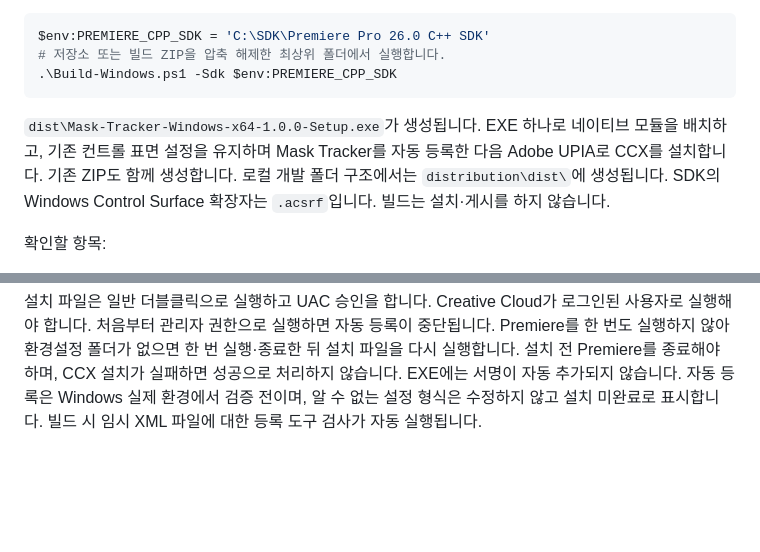
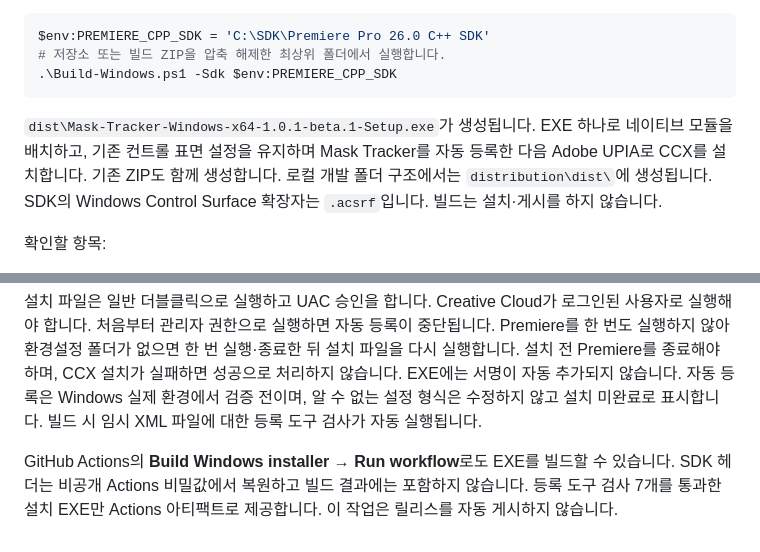
Before and after one commit to Chamhyul/premiere-mask-motion, a Markdown page: native/windows/README.md, 2 parts joined by grey strips. Drawn GitHub-style; blank space fills up the shorter version.

Commit message:
Document successful Windows beta installer build

````diff
--- a/native/windows/README.md
+++ b/native/windows/README.md
@@ -8,7 +8,7 @@ $env:PREMIERE_CPP_SDK = 'C:\SDK\Premiere Pro 26.0 C++ SDK'
 .\Build-Windows.ps1 -Sdk $env:PREMIERE_CPP_SDK
 ```
 
-`dist\Mask-Tracker-Windows-x64-1.0.0-Setup.exe`가 생성됩니다. EXE 하나로 네이티브 모듈을 배치하고, 기존 컨트롤 표면 설정을 유지하며 Mask Tracker를 자동 등록한 다음 Adobe UPIA로 CCX를 설치합니다. 기존 ZIP도 함께 생성합니다. 로컬 개발 폴더 구조에서는 `distribution\dist\`에 생성됩니다. SDK의 Windows Control Surface 확장자는 `.acsrf`입니다. 빌드는 설치·게시를 하지 않습니다.
+`dist\Mask-Tracker-Windows-x64-1.0.1-beta.1-Setup.exe`가 생성됩니다. EXE 하나로 네이티브 모듈을 배치하고, 기존 컨트롤 표면 설정을 유지하며 Mask Tracker를 자동 등록한 다음 Adobe UPIA로 CCX를 설치합니다. 기존 ZIP도 함께 생성합니다. 로컬 개발 폴더 구조에서는 `distribution\dist\`에 생성됩니다. SDK의 Windows Control Surface 확장자는 `.acsrf`입니다. 빌드는 설치·게시를 하지 않습니다.
 
 확인할 항목:
 
@@ -31,3 +31,5 @@ Windows의 실제 Adobe 형식명·데이터 인코딩과 SDK 콜백 동작은
 EXE 빌드는 `ISCC.exe`를 PATH 또는 Inno Setup 기본 설치 폴더에서 찾습니다. 다른 경로는 `MASK_TRACKER_ISCC` 환경 변수로 지정합니다.
 
 설치 파일은 일반 더블클릭으로 실행하고 UAC 승인을 합니다. Creative Cloud가 로그인된 사용자로 실행해야 합니다. 처음부터 관리자 권한으로 실행하면 자동 등록이 중단됩니다. Premiere를 한 번도 실행하지 않아 환경설정 폴더가 없으면 한 번 실행·종료한 뒤 설치 파일을 다시 실행합니다. 설치 전 Premiere를 종료해야 하며, CCX 설치가 실패하면 성공으로 처리하지 않습니다. EXE에는 서명이 자동 추가되지 않습니다. 자동 등록은 Windows 실제 환경에서 검증 전이며, 알 수 없는 설정 형식은 수정하지 않고 설치 미완료로 표시합니다. 빌드 시 임시 XML 파일에 대한 등록 도구 검사가 자동 실행됩니다.
+
+GitHub Actions의 **Build Windows installer → Run workflow**로도 EXE를 빌드할 수 있습니다. SDK 헤더는 비공개 Actions 비밀값에서 복원하고 빌드 결과에는 포함하지 않습니다. 등록 도구 검사 7개를 통과한 설치 EXE만 Actions 아티팩트로 제공합니다. 이 작업은 릴리스를 자동 게시하지 않습니다.
````
Also changed, not shown: native/README.md (+1 -1 lines).
